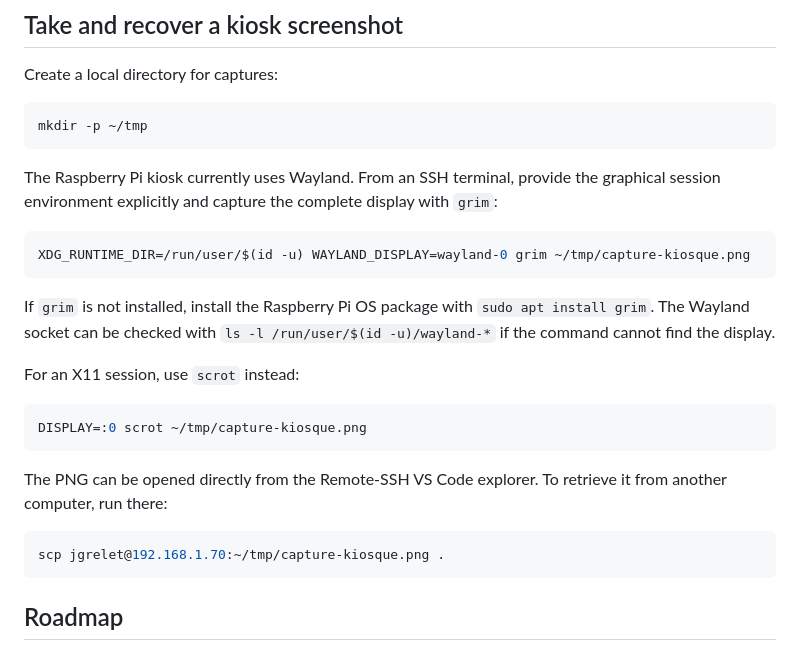
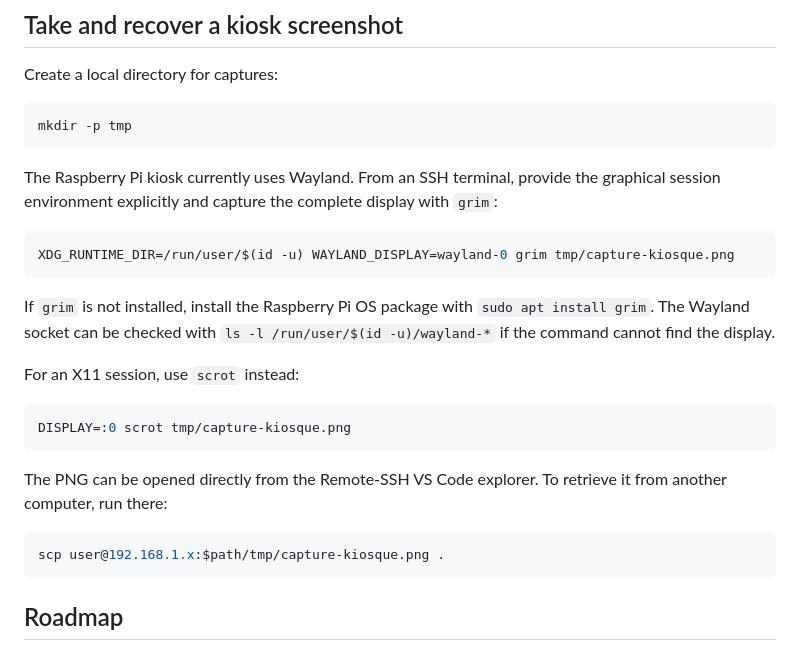
Before and after one commit to jgrelet/rpi3-meteo, a Markdown page: README.md, the part around the change. GitHub-like rendering.

Commit message:
update readme false ip

````diff
--- a/README.md
+++ b/README.md
@@ -731,7 +731,7 @@ This is a fast way to catch syntax errors before integration or redeployment.
 Create a local directory for captures:
 
 ```bash
-mkdir -p ~/tmp
+mkdir -p tmp
 ```
 
 The Raspberry Pi kiosk currently uses Wayland. From an SSH terminal, provide the
@@ -739,7 +739,7 @@ graphical session environment explicitly and capture the complete display with
 `grim`:
 
 ```bash
-XDG_RUNTIME_DIR=/run/user/$(id -u) WAYLAND_DISPLAY=wayland-0 grim ~/tmp/capture-kiosque.png
+XDG_RUNTIME_DIR=/run/user/$(id -u) WAYLAND_DISPLAY=wayland-0 grim tmp/capture-kiosque.png
 ```
 
 If `grim` is not installed, install the Raspberry Pi OS package with
@@ -749,14 +749,14 @@ If `grim` is not installed, install the Raspberry Pi OS package with
 For an X11 session, use `scrot` instead:
 
 ```bash
-DISPLAY=:0 scrot ~/tmp/capture-kiosque.png
+DISPLAY=:0 scrot tmp/capture-kiosque.png
 ```
 
 The PNG can be opened directly from the Remote-SSH VS Code explorer. To retrieve it
 from another computer, run there:
 
 ```bash
-scp jgrelet@192.168.1.70:~/tmp/capture-kiosque.png .
+scp user@192.168.1.x:$path/tmp/capture-kiosque.png .
 ```
 
 ## Roadmap
````
